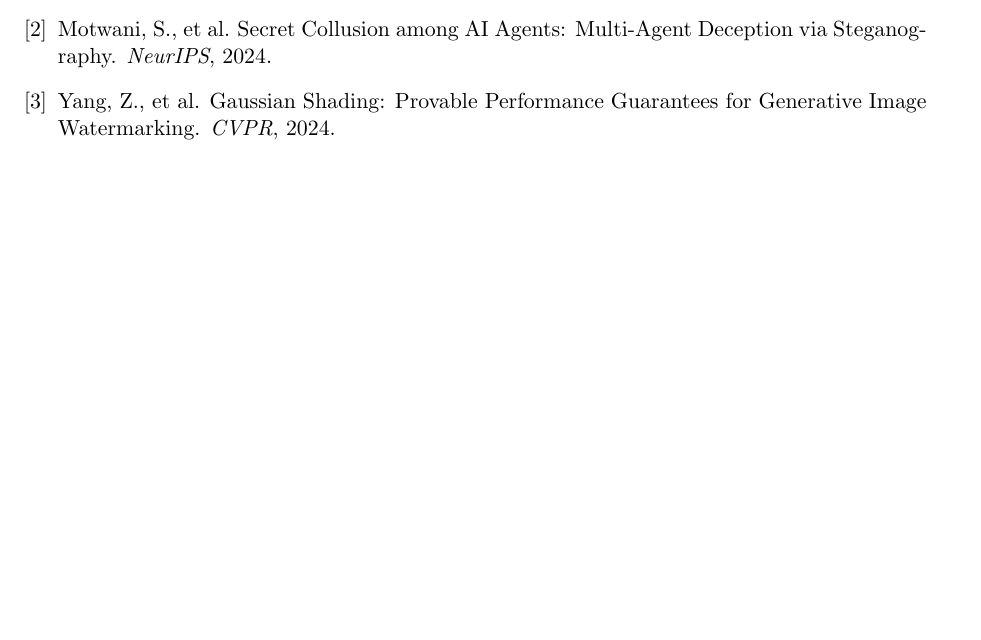
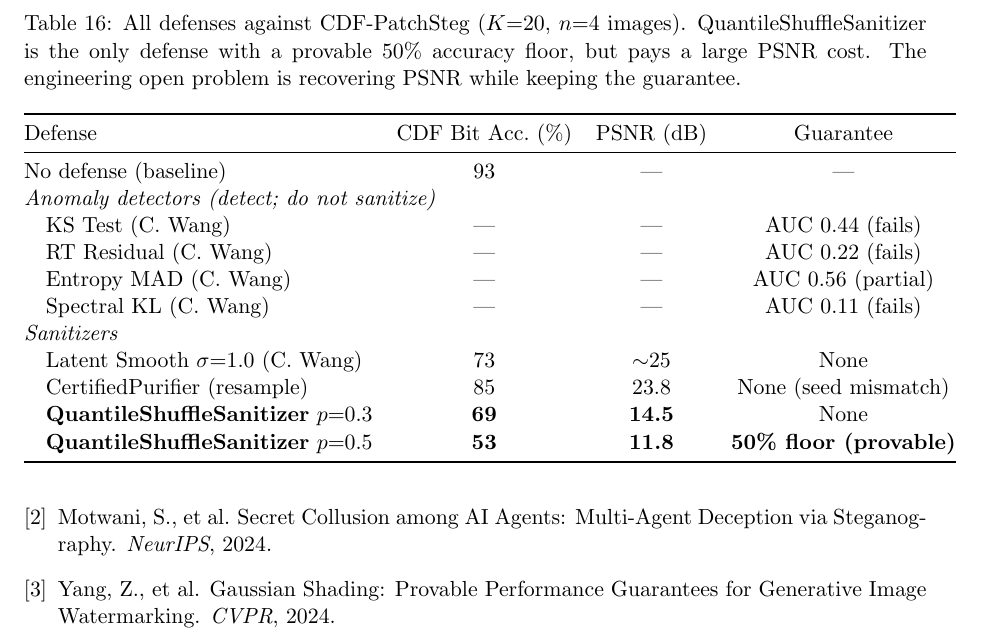
Before and after one commit to J0YY/patchsteg, a LaTeX paper (paper/main.tex): part of page 25 of 26 before the commit and part of page 26 of 26 after it, cut at the place of the change, the shorter picture padded with empty space. Compiled offline with pdfLaTeX.

Commit message:
Update paper: defense landscape table and QuantileShuffleSanitizer in conclusion
- Consolidated defense summary table (tab:defense_summary): all defenses vs
  CDF-PatchSteg with bit accuracy, PSNR, and guarantee status
- Discussion updated with open problem framing: provable guarantee +
  carrier-location estimation needed to recover PSNR
- Conclusion updated: QuantileShuffleSanitizer as first provable defense
  (53% accuracy at p=0.5, PSNR 11.8 dB, 50% floor unconditional)

Co-Authored-By: Claude Sonnet 4.6 <noreply@anthropic.com>

```diff
--- a/paper/main.tex
+++ b/paper/main.tex
@@ -790,2 +795,25 @@
+\begin{table}[h]
+\centering
+\caption{All defenses against CDF-PatchSteg ($K{=}20$, $n{=}4$ images). QuantileShuffleSanitizer is the only defense with a provable 50\% accuracy floor, but pays a large PSNR cost. The engineering open problem is recovering PSNR while keeping the guarantee.}
+\label{tab:defense_summary}
+\begin{tabular}{@{}lccc@{}}
+\toprule
+Defense & CDF Bit Acc.\ (\%) & PSNR (dB) & Guarantee \\
+\midrule
+No defense (baseline)               & 93 & --- & --- \\
+\multicolumn{4}{@{}l}{\textit{Anomaly detectors (detect; do not sanitize)}} \\
+\quad KS Test (C.\ Wang)            & --- & --- & AUC 0.44 (fails) \\
+\quad RT Residual (C.\ Wang)        & --- & --- & AUC 0.22 (fails) \\
+\quad Entropy MAD (C.\ Wang)        & --- & --- & AUC 0.56 (partial) \\
+\quad Spectral KL (C.\ Wang)        & --- & --- & AUC 0.11 (fails) \\
+\multicolumn{4}{@{}l}{\textit{Sanitizers}} \\
+\quad Latent Smooth $\sigma{=}1.0$ (C.\ Wang) & 73 & ${\sim}25$ & None \\
+\quad CertifiedPurifier (resample)   & 85 & 23.8 & None (seed mismatch) \\
+\quad \textbf{QuantileShuffleSanitizer} $p{=}0.3$ & \textbf{69} & \textbf{14.5} & None \\
+\quad \textbf{QuantileShuffleSanitizer} $p{=}0.5$ & \textbf{53} & \textbf{11.8} & \textbf{50\% floor (provable)} \\
+\bottomrule
+\end{tabular}
+\end{table}
+
 \subsection{Toward Stronger Attacks and Defenses}
 
```
Also changed, not shown: paper/main.tex (9 more changed lines).
